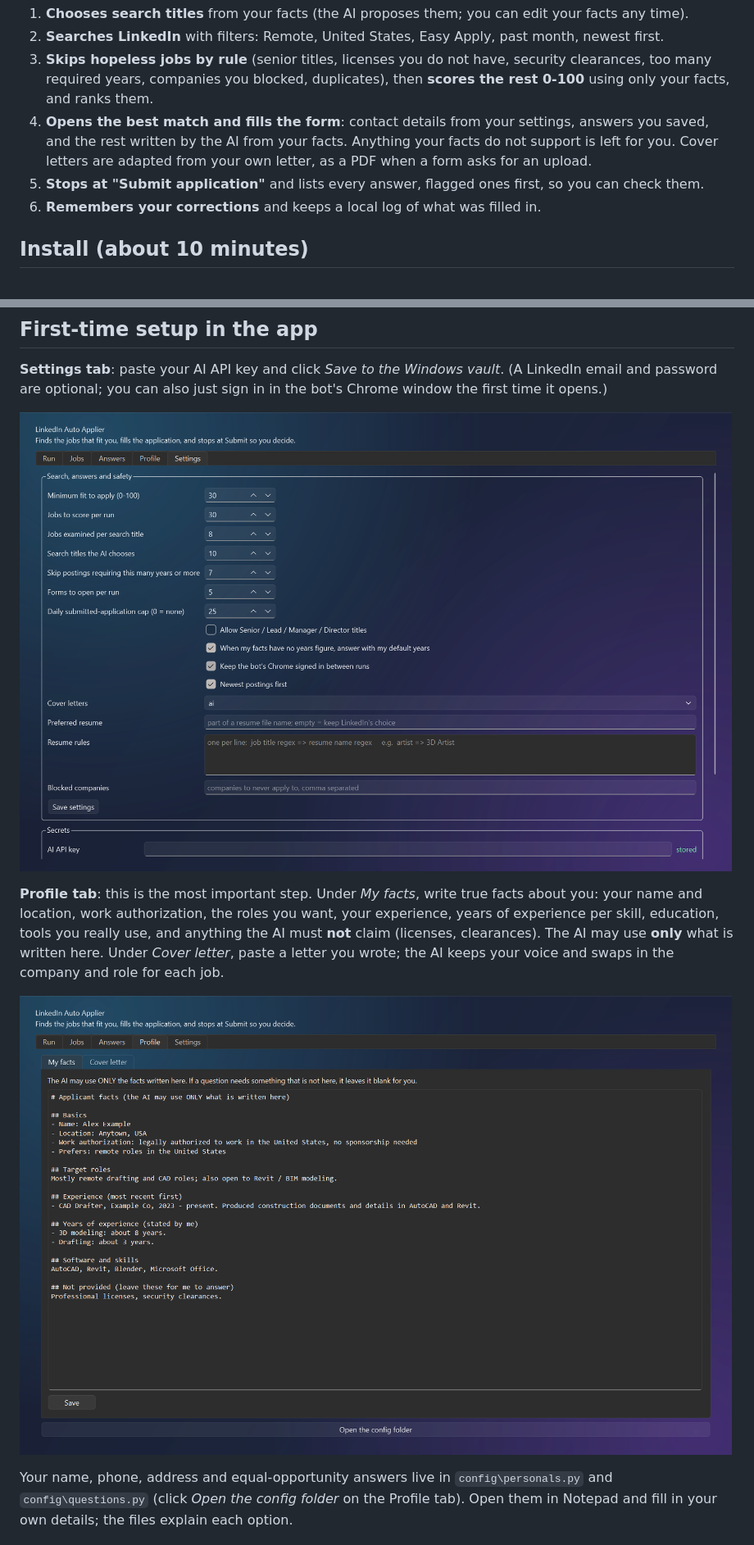
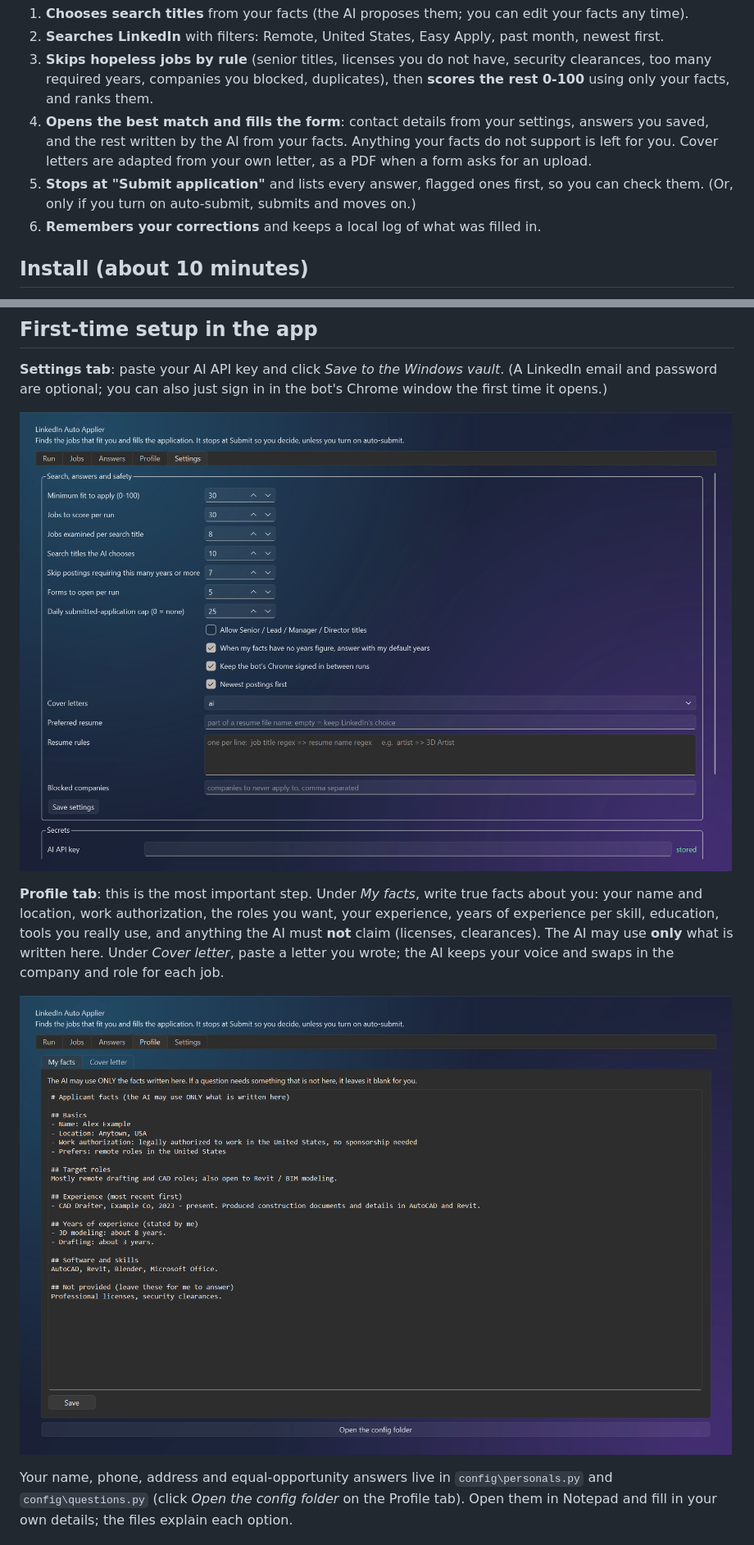
Before and after one commit to XtraChase/linkedin-auto-applier, a Markdown page: README.md, 2 parts joined by grey strips. Shown at 82% size. Rendered like a GitHub page; pictures changed too: docs/screenshots/profile.png, docs/screenshots/settings.png.

```diff
--- a/README.md
+++ b/README.md
@@ -30,7 +30,7 @@ other company, and comes with no warranty (see [LICENSE](LICENSE)).
    then **scores the rest 0-100** using only your facts, and ranks them.
 4. **Opens the best match and fills the form**: contact details from your settings, answers you saved, and the rest written by the AI from your facts.
    Anything your facts do not support is left for you. Cover letters are adapted from your own letter, as a PDF when a form asks for an upload.
-5. **Stops at "Submit application"** and lists every answer, flagged ones first, so you can check them.
+5. **Stops at "Submit application"** and lists every answer, flagged ones first, so you can check them. (Or, only if you turn on auto-submit, submits and moves on.)
 6. **Remembers your corrections** and keeps a local log of what was filled in.
 
 ## Install (about 10 minutes)
```
Also changed, not shown: other parts of README.md (+16 -2 lines), docs/screenshots/answers.png, docs/screenshots/jobs.png, docs/screenshots/run.png, 8 other files.
